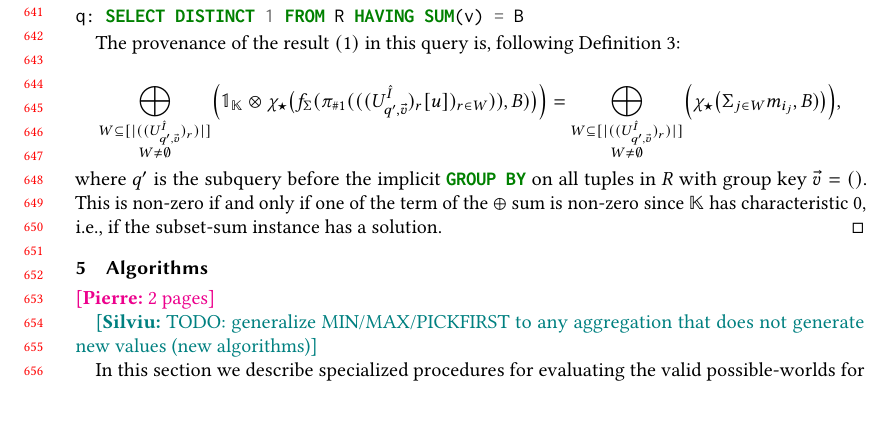
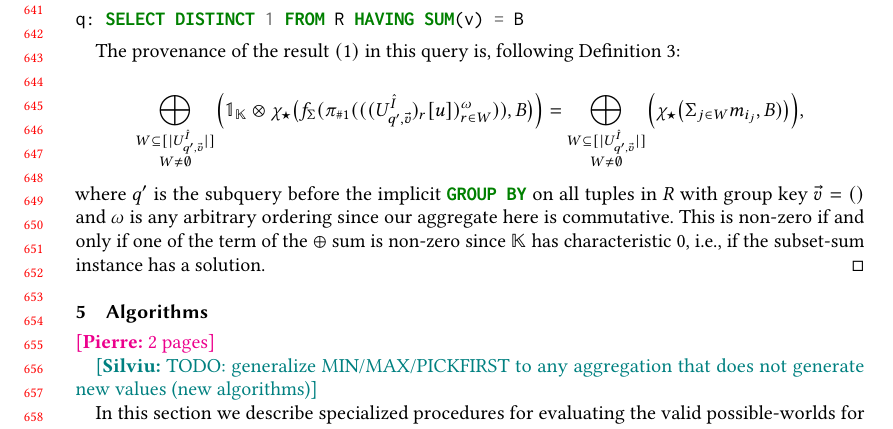
Before and after one commit to pratik2358/provsql_having, a LaTeX paper (main.tex, which reads results.tex): part of page 14 of 32, cut so that both start at the same text, the shorter picture padded with empty space. Compiled offline with pdfLaTeX.

Commit message:
adjusted proposition 17 proof for the new semantics

```diff
--- a/results.tex
+++ b/results.tex
@@ -789,18 +789,18 @@ q: SELECT DISTINCT 1 FROM R HAVING SUM(v) = B
   %have been revised.}
 
 \[
-   \bigoplus_{\substack{W\subseteq [|((U^{\hat I}_{q',\vec v})_r)|]\\ W\neq\emptyset}}
+   \bigoplus_{\substack{W\subseteq [|U^{\hat I}_{q',\vec v}|]\\ W\neq\emptyset}}
 \Bigl(
   \mathbb{1}_{\mathbb K}\otimes
-  \chi_{\op}\bigl(f_\Sigma(\pi_{\#1}(((U^{\hat I}_{q',\vec v})_r[u])_{r\in W})), B)\bigr)
+  \chi_{\op}\bigl(f_\Sigma(\pi_{\#1}(((U^{\hat I}_{q',\vec v})_r[u])_{r\in W}^\omega)), B\bigr)
 \Bigr)
 =
-\bigoplus_{\substack{W\subseteq [|((U^{\hat I}_{q',\vec v})_r)|]\\ W\neq\emptyset}}
+\bigoplus_{\substack{W\subseteq [|U^{\hat I}_{q',\vec v}|]\\ W\neq\emptyset}}
 \Bigl(
   \chi_{\op}\bigl(\Sigma_{j\in W} m_{i_j}, B)\bigr)
 \Bigr),
 \]
-where $q'$ is the subquery before the implicit \sql{GROUP BY} on all tuples in $R$ with group key $\vec v=()$.
+where $q'$ is the subquery before the implicit \sql{GROUP BY} on all tuples in $R$ with group key $\vec v=()$ and $\omega$ is any arbitrary ordering since our aggregate here is commutative.
 This is non-zero if and only if one of the term of the $\oplus$ sum is non-zero since
 $\mathbb K$ has characteristic 0, i.e., if the subset-sum instance has a
 solution.
```
